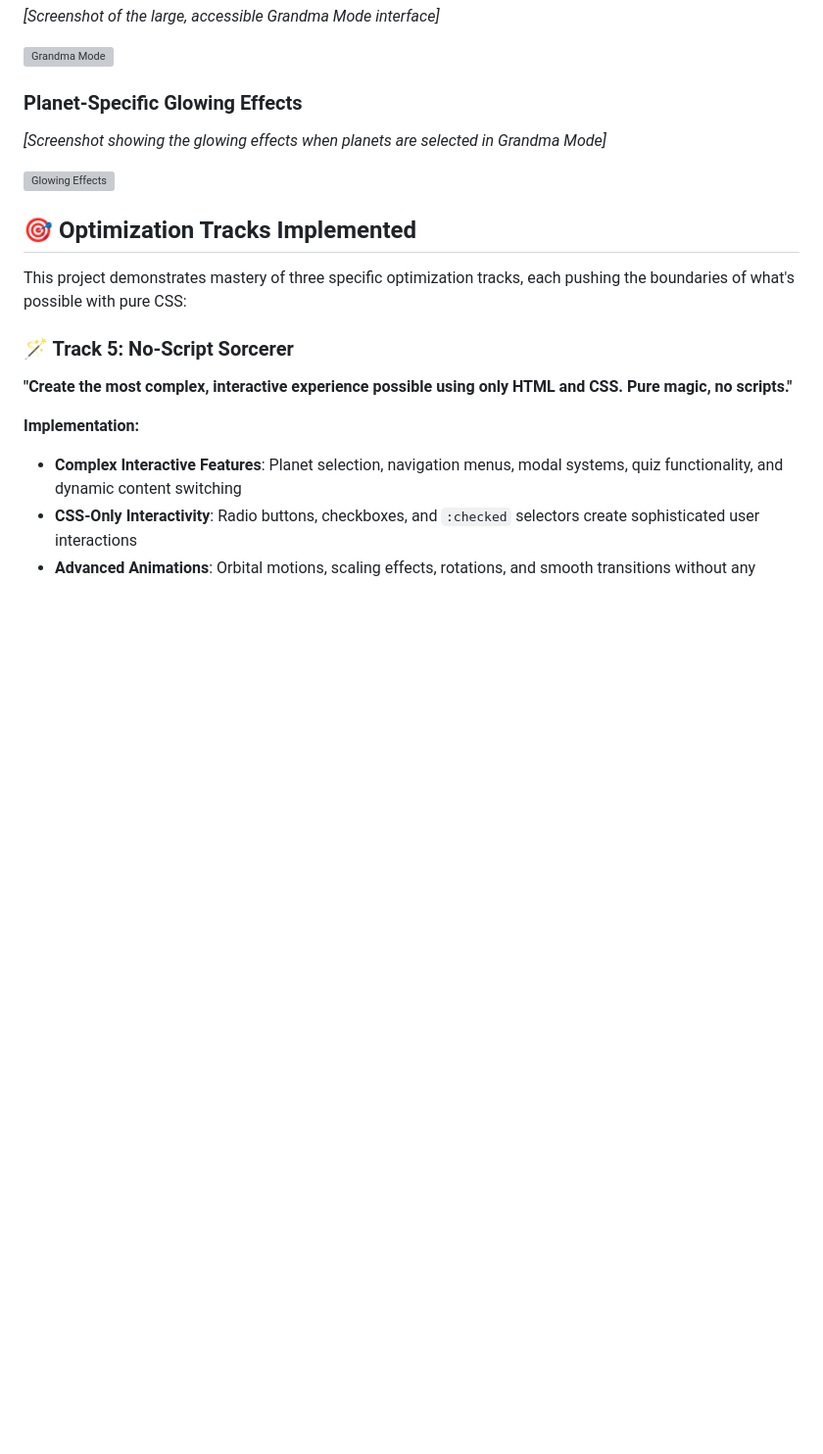
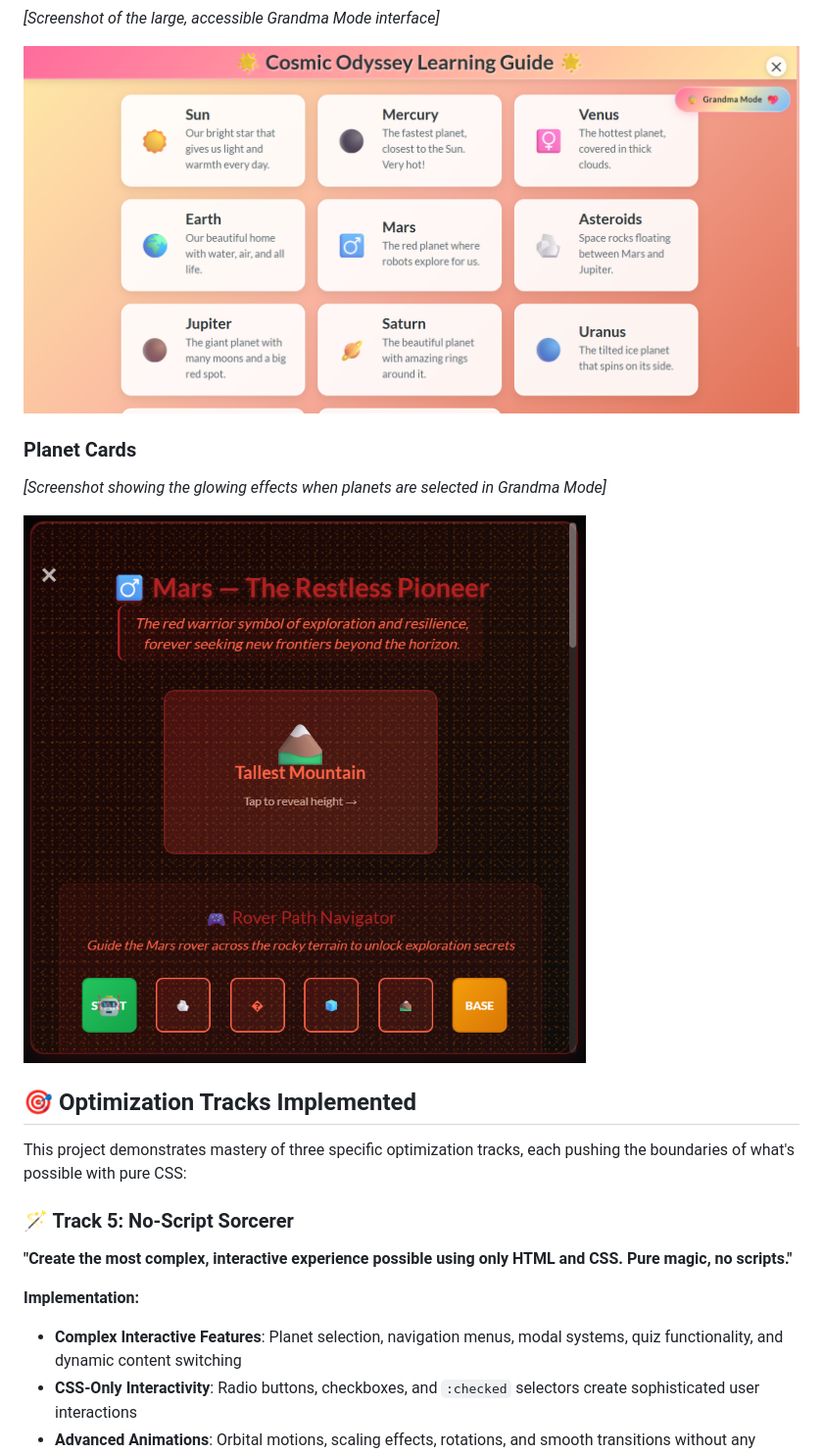
Before and after one commit to DikshaKhandelwal/Cosmic-Odyssey, a Markdown page: README.md, the part around the change printed below. Shown: that part at 98% size. GitHub-like rendering; pictures changed too: screenshots/grandma-mode.png (added), screenshots/planet-card.png (added); blank space fills up the shorter version; grey boxes are pictures that could not be loaded.

```diff
--- a/README.md
+++ b/README.md
@@ -19,10 +19,10 @@ An educational journey through our solar system built with pure CSS magic! Explo
 
 ![Grandma Mode](screenshots/grandma-mode.png)
 
-### Planet-Specific Glowing Effects
+### Planet Cards
 *[Screenshot showing the glowing effects when planets are selected in Grandma Mode]*
 
-![Glowing Effects](screenshots/planet-glow-effects.png)
+![Glowing Effects](screenshots/planet-card.png)
 
 ## 🎯 Optimization Tracks Implemented
 
```
Also changed, not shown: other parts of README.md (+11 -9 lines), screenshots/main-interface.png (added), screenshots/navigation-menu.png (added).
